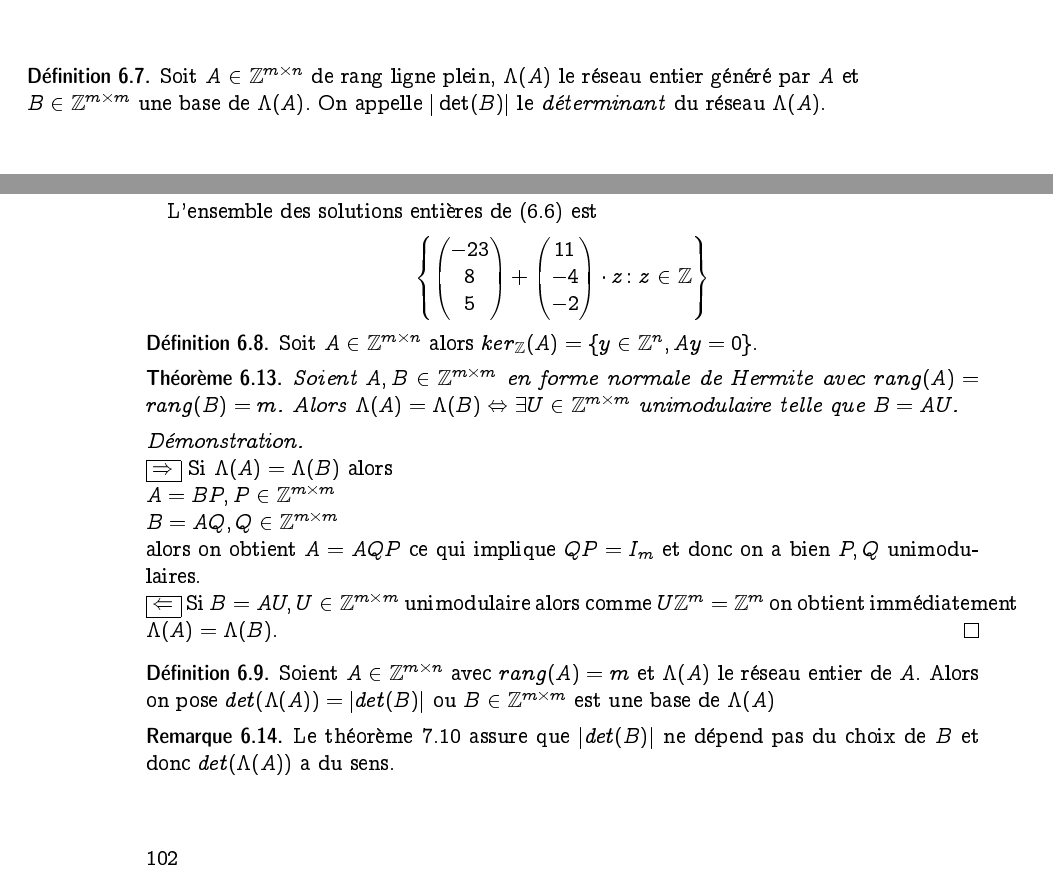
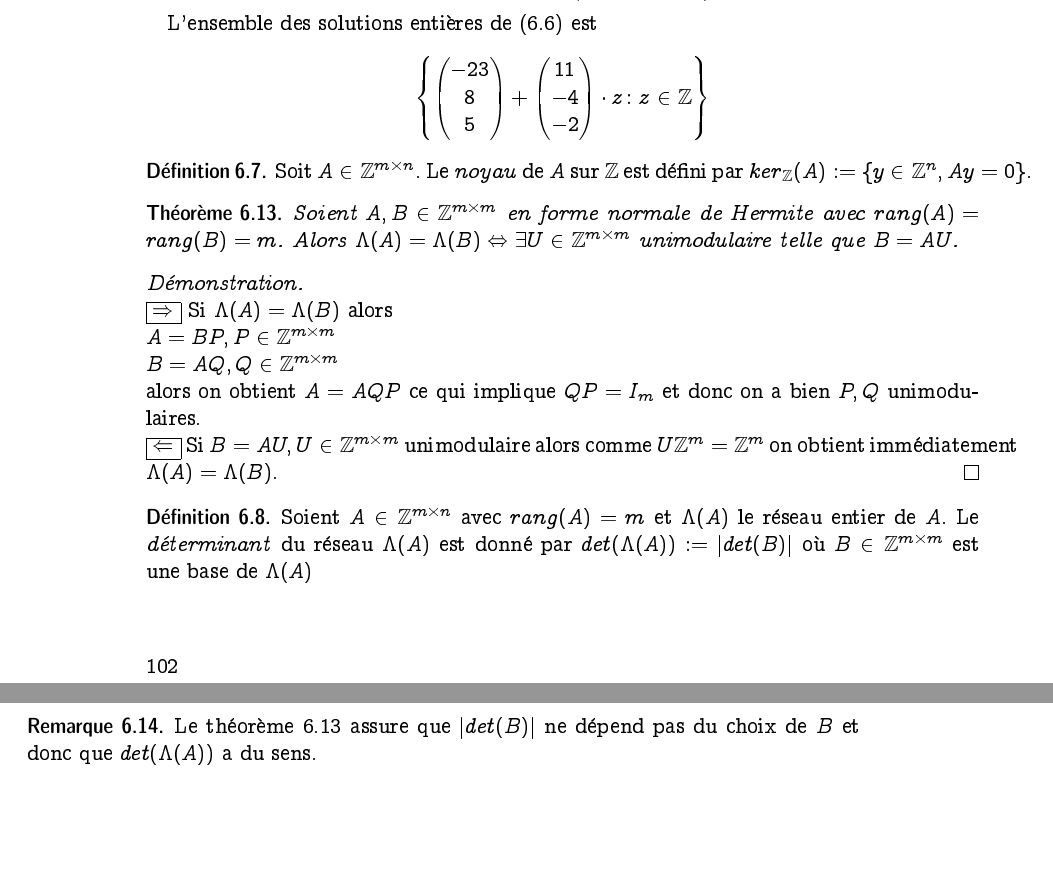
Before and after one commit to EisenIn/Algebre-Lineaire-2, a LaTeX book (notes.tex, which reads chapter04-entiers.tex): two parts of pages 101 and 102 of 111 before the commit and two parts of pages 102 and 103 of 111 after it, joined at a grey line, cut at the place of the change. Compiled offline with pdfLaTeX.

Commit message:
Merged two definitions of the determinant of a lattice. It fits better after thr:29 since well-definedness is then immediate. Fixed a few conflicting labels (thr:28 still appears a bunch of times, to be fixed)

```diff
--- a/chapter04-entiers.tex
+++ b/chapter04-entiers.tex
@@ -473,13 +473,6 @@ Il existe donc forcément un vecteur entier $z$ tel que $A_j - B_j = Az$. On mon
     \label{rem:5}
     Le Théorème~\ref{thr:28} nous permet de vérifier, pour $A ∈ℤ^{m × n_1}$ et $B ∈ℤ^{m × n_2}$ de rang ligne pleins, si $Λ(A) = Λ(B)$.  On calcule $(H_A|0)$ et $(H_B|0)$ les formes normales d'Hermite de $A$ et $B$. Comme $Λ(A) =Λ(H_A)$ et $Λ(B) = Λ(H_B)$, on a que $Λ(A) = Λ(B)$ si et seulement si $H_A = H_B$.
   \end{remark}
-
-
-  \begin{definition}
-    \label{def:48}
-    Soit $A ∈ℤ^{m ×n}$ de rang ligne plein, $Λ(A)$ le réseau entier généré par $A$ et $B ∈ℤ^{m ×m}$  une base de $Λ(A)$. On appelle $|\det(B)|$ le \emph{déterminant} du réseau $Λ(A)$.
-  \end{definition}
-
 
   \begin{example}
     \label{exe:29}
@@ -527,12 +520,12 @@ Il existe donc forcément un vecteur entier $z$ tel que $A_j - B_j = Az$. On mon
   \end{example}
 
   \begin{definition}
-   \label{def:49}
-   Soit $A \in \mathbb{Z}^{m \times n}$ alors $ker_{\mathbb{Z}}(A) = \left\{ y \in \mathbb{Z}^n, Ay=0 \right\}  $.
+   \label{def:51}
+   Soit $A \in \mathbb{Z}^{m \times n}$. Le \emph{noyau} de $A$ sur $\Z$ est défini par $ker_{\mathbb{Z}}(A) := \left\{ y \in \mathbb{Z}^n, Ay=0 \right\}  $.
   \end{definition}
 
     \begin{theorem}
-    \label{thr:28}
+    \label{thr:29}
     Soient $A,B \in \mathbb{Z}^{m \times m}$ en forme normale de Hermite avec $rang(A)=rang(B)=m$. Alors $\Lambda(A)=\Lambda(B) \Leftrightarrow \exists U\in \mathbb{Z}^{m \times m}$ unimodulaire telle que $B=AU$.
     \end{theorem}
 
@@ -542,16 +535,15 @@ Il existe donc forcément un vecteur entier $z$ tel que $A_j - B_j = Az$. On mon
     $\\$
     $\boxed { \Leftarrow  }$ Si $B=AU, U\in \mathbb{Z}^{m \times m}$ unimodulaire alors comme $U \mathbb{Z}^{m}= \mathbb{Z}^{m}$ on obtient immédiatement  $\Lambda(A)=\Lambda(B)$.
     \end{proof}
-
     \begin{definition}
-   	\label{def:49}
-	Soient $A\in \mathbb{Z}^{m \times n}$ avec $rang(A)=m$ et $\Lambda(A)$ le réseau entier de $A$. Alors on pose $det(\Lambda(A))=|det(B)|$ ou $B \in \mathbb{Z}^{m \times m}$ est une base de $\Lambda(A)$
+   	\label{def:48}
+	Soient $A\in \mathbb{Z}^{m \times n}$ avec $rang(A)=m$ et $\Lambda(A)$ le réseau entier de $A$. Le \emph{déterminant} du réseau $\Lambda(A)$ est donné par $det(\Lambda(A)):=|det(B)|$ où $B \in \mathbb{Z}^{m \times m}$ est une base de $\Lambda(A)$
 
    \end{definition}
 
    \begin{remark}
     \label{rem:5}
-    Le théorème~\ref{thr:28} assure que $|det(B)|$ ne dépend pas du choix de $B$ et donc $det(\Lambda(A))$ a du sens.
+    Le théorème~\ref{thr:29} assure que $|det(B)|$ ne dépend pas du choix de $B$ et donc que $det(\Lambda(A))$ a du sens.
     \end{remark}
 
 \section*{Exercices}
```
Also changed, not shown: chapter04-entiers.tex (5 more changed lines).
